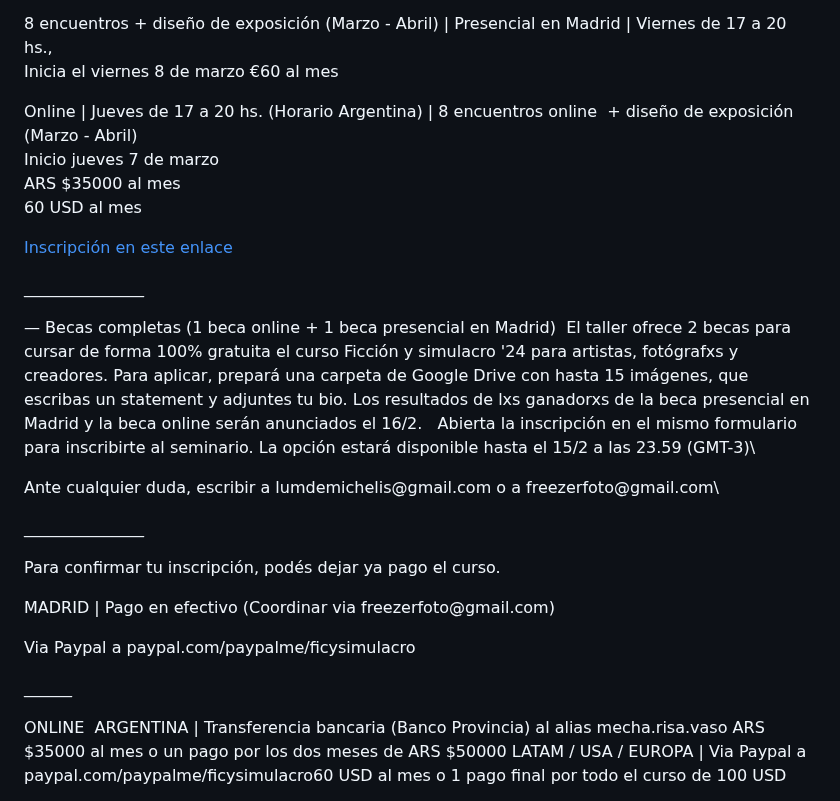
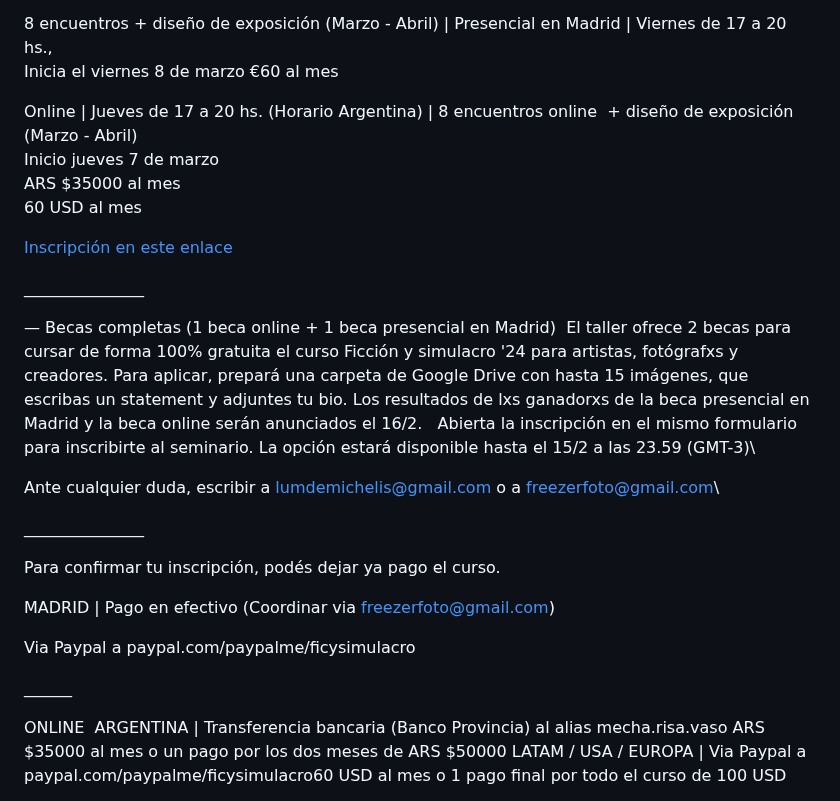
Before and after one commit to redraw/freezer, a Markdown page: content/cursos/Ficcin-y-simulacro--proyectos-fotogrficos-imaginarios-con-Luciana-Demichelis.md, the part around the change. Drawn GitHub-style.

Commit message:
TinaCMS content update

```diff
--- a/content/cursos/Ficcin-y-simulacro--proyectos-fotogrficos-imaginarios-con-Luciana-Demichelis.md
+++ b/content/cursos/Ficcin-y-simulacro--proyectos-fotogrficos-imaginarios-con-Luciana-Demichelis.md
@@ -21,7 +21,6 @@ El resultado final es la creación de una publicación en común bajo un tema co
 8 encuentros + diseño de exposición (Marzo - Abril) | Presencial en Madrid | Viernes de 17 a 20 hs., \
 Inicia el viernes 8 de marzo €60 al mes
 
-
 Online | Jueves de 17 a 20 hs. (Horario Argentina) | 8 encuentros online  + diseño de exposición (Marzo - Abril)\
 Inicio jueves 7 de marzo\
 ARS $35000 al mes\
@@ -29,27 +28,22 @@ ARS $35000 al mes\
 
 [Inscripción en este enlace]()
 
-
 \_\_\_\_\_\_\_\_\_\_\_\_\_\_\_
 
+— Becas completas (1 beca online + 1 beca presencial en Madrid)
+El taller ofrece 2 becas para cursar de forma 100% gratuita el curso Ficción y simulacro '24 para artistas, fotógrafxs y creadores. Para aplicar, prepará una carpeta de Google Drive con hasta 15 imágenes, que escribas un statement y adjuntes tu bio. Los resultados de lxs ganadorxs de la beca presencial en Madrid y la beca online serán anunciados el 16/2.   Abierta la inscripción en el mismo formulario para inscribirte al seminario. La opción estará disponible hasta el 15/2 a las 23.59 (GMT-3)\\
 
-— Becas completas (1 beca online + 1 beca presencial en Madrid)
-El taller ofrece 2 becas para cursar de forma 100% gratuita el curso Ficción y simulacro '24 para artistas, fotógrafxs y creadores. Para aplicar, prepará una carpeta de Google Drive con hasta 15 imágenes, que escribas un statement y adjuntes tu bio. Los resultados de lxs ganadorxs de la beca presencial en Madrid y la beca online serán anunciados el 16/2.   Abierta la inscripción en el mismo formulario para inscribirte al seminario. La opción estará disponible hasta el 15/2 a las 23.59 (GMT-3)\
-
-Ante cualquier duda, escribir a lumdemichelis\@gmail.com o a freezerfoto\@gmail.com\
-
+Ante cualquier duda, escribir a [lumdemichelis@gmail.com](mailto:lumdemichelis@gmail.com) o a [freezerfoto@gmail.com](mailto:freezerfoto@gmail.com)\\
 
 \_\_\_\_\_\_\_\_\_\_\_\_\_\_\_
 
 Para confirmar tu inscripción, podés dejar ya pago el curso.
 
-MADRID | Pago en efectivo  (Coordinar via freezerfoto\@gmail.com)
+MADRID | Pago en efectivo  (Coordinar via [freezerfoto@gmail.com](mailto:freezerfoto@gmail.com))
 
 Via Paypal a paypal.com/paypalme/ficysimulacro
 
-
 \_\_\_\_\_\_
-
 
 ONLINE
 ARGENTINA | Transferencia bancaria (Banco Provincia) al alias mecha.risa.vaso
```
